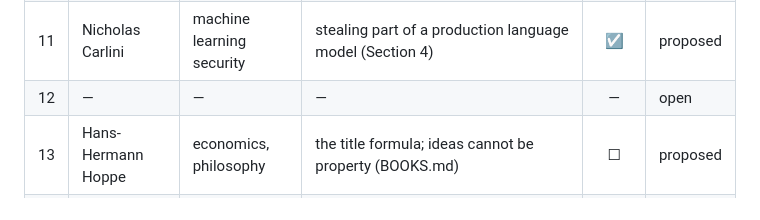
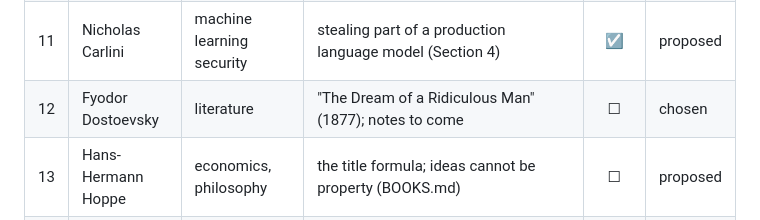
Before and after one commit to h0ffmann/closed-source, a Markdown page: 50THINKERS.md, the part around the change. GitHub-like rendering.

```diff
--- a/50THINKERS.md
+++ b/50THINKERS.md
@@ -45,7 +45,7 @@ work (an author in `papers/closed-source/refs.bib`), ☐ when it does not yet, a
 | 9 | Julia Cameron | creativity | *The Artist's Way* (1992; *O Caminho do Artista*): creativity as a daily practice | ☐ | chosen |
 | 10 | Dante Alighieri | literature | reason to come | ☐ | chosen |
 | 11 | Nicholas Carlini | machine learning security | stealing part of a production language model (Section 4) | ☑ | proposed |
-| 12 | — | — | — | — | open |
+| 12 | Fyodor Dostoevsky | literature | "The Dream of a Ridiculous Man" (1877); notes to come | ☐ | chosen |
 | 13 | Hans-Hermann Hoppe | economics, philosophy | the title formula; ideas cannot be property (BOOKS.md) | ☐ | proposed |
 | 14 | Marc Stevens | cryptography | the first SHA-1 collision, why Git moved on | ☑ | proposed |
 | 15 | Florian Tramèr | machine learning security | model extraction through prediction APIs (Section 4) | ☑ | proposed |
```
Also changed, not shown: 500AUTHORS.md (+1 -0 lines), 50THINKERS.easy.pt-BR.md (+1 -1 lines).
